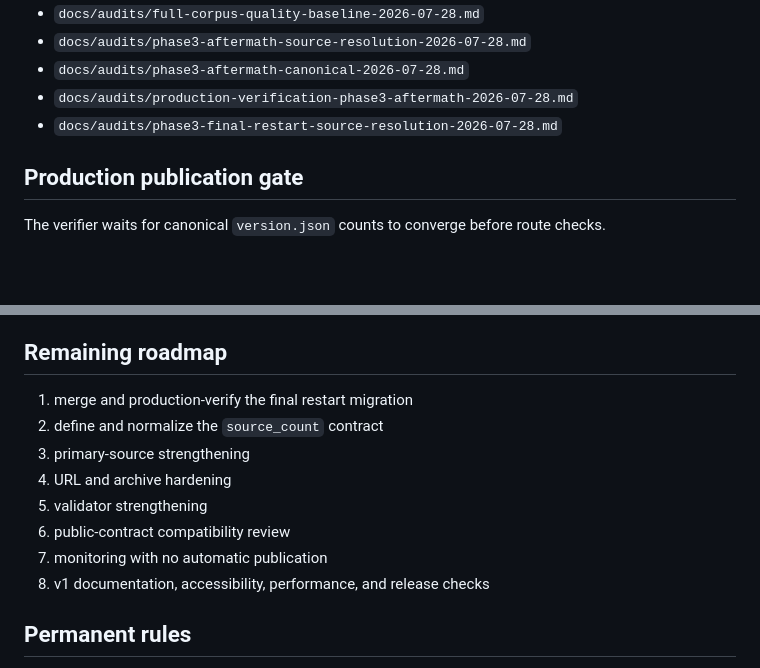
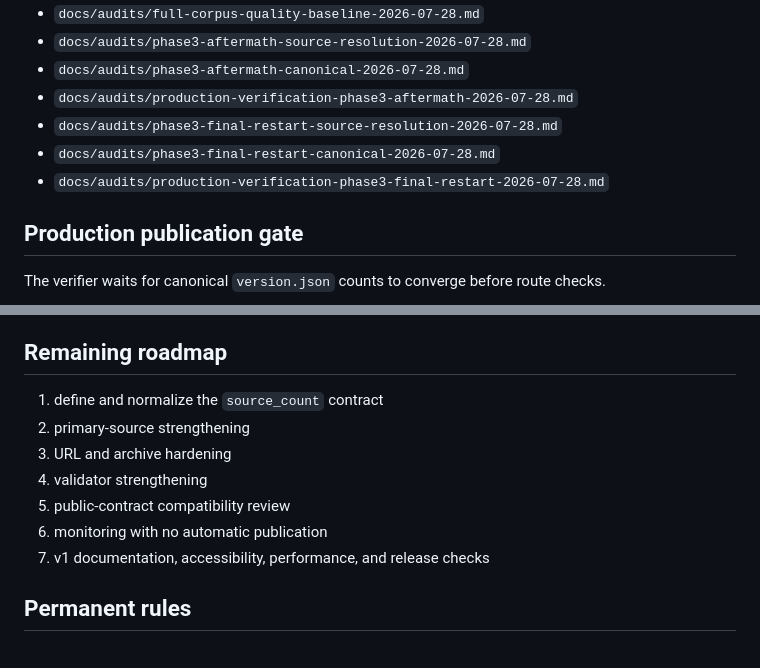
Before and after one commit to badjoke-lab/bridge-incident-registry, a Markdown page: docs/runbooks/development-roadmap.md, 2 parts joined by grey strips. GitHub-like rendering; blank space fills up the shorter version.

```diff
--- a/docs/runbooks/development-roadmap.md
+++ b/docs/runbooks/development-roadmap.md
@@ -97,6 +77,8 @@ Records:
 - `docs/audits/phase3-aftermath-canonical-2026-07-28.md`
 - `docs/audits/production-verification-phase3-aftermath-2026-07-28.md`
 - `docs/audits/phase3-final-restart-source-resolution-2026-07-28.md`
+- `docs/audits/phase3-final-restart-canonical-2026-07-28.md`
+- `docs/audits/production-verification-phase3-final-restart-2026-07-28.md`
 
 ## Production publication gate
 
@@ -112,14 +94,13 @@ After convergence, every count, ID, route, reference, metadata, sitemap, robots,
 
 ## Remaining roadmap
 
-1. merge and production-verify the final restart migration
-2. define and normalize the `source_count` contract
-3. primary-source strengthening
-4. URL and archive hardening
-5. validator strengthening
-6. public-contract compatibility review
-7. monitoring with no automatic publication
-8. v1 documentation, accessibility, performance, and release checks
+1. define and normalize the `source_count` contract
+2. primary-source strengthening
+3. URL and archive hardening
+4. validator strengthening
+5. public-contract compatibility review
+6. monitoring with no automatic publication
+7. v1 documentation, accessibility, performance, and release checks
 
 ## Permanent rules
 
```
Also changed, not shown: other parts of docs/runbooks/development-roadmap.md (+18 -38 lines).
